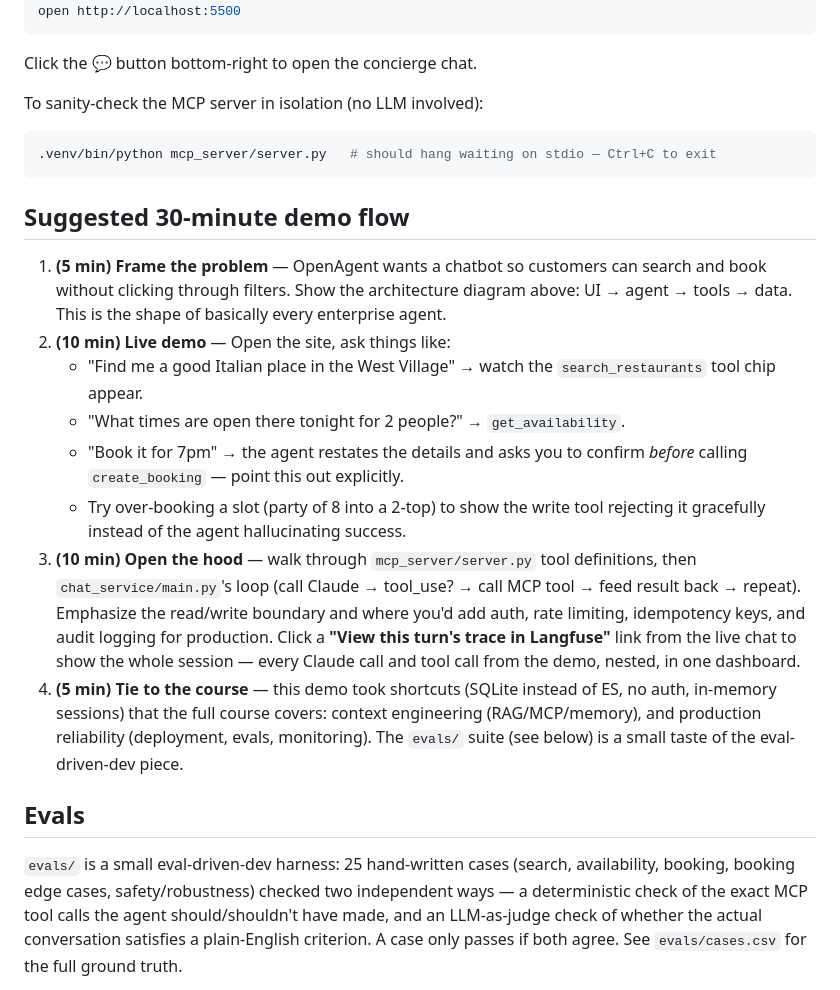
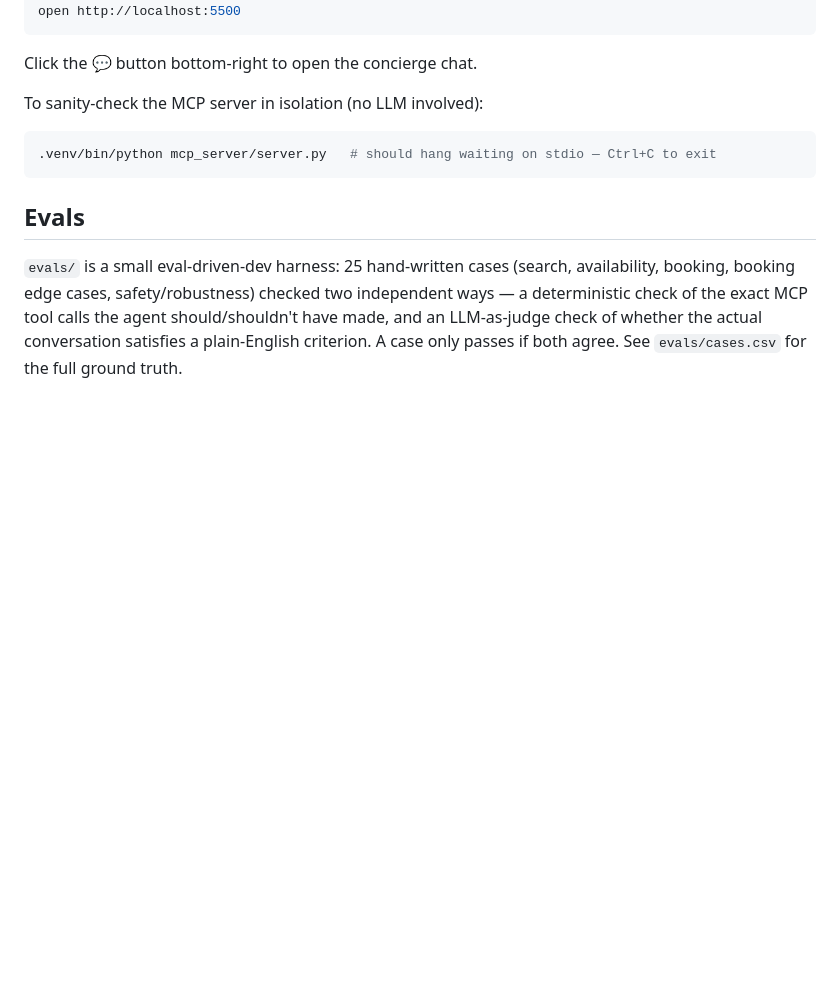
Before and after one commit to skandavivek/openagent, a Markdown page: README.md, the part around the change. Rendered like a GitHub page; blank space fills up the shorter version.

Commit message:
Remove suggested demo flow section from README

````diff
--- a/README.md
+++ b/README.md
@@ -173,33 +173,6 @@ To sanity-check the MCP server in isolation (no LLM involved):
 .venv/bin/python mcp_server/server.py   # should hang waiting on stdio — Ctrl+C to exit
 ```
 
-## Suggested 30-minute demo flow
-
-1. **(5 min) Frame the problem** — OpenAgent wants a chatbot so customers can
-   search and book without clicking through filters. Show the architecture
-   diagram above: UI → agent → tools → data. This is the shape of basically
-   every enterprise agent.
-2. **(10 min) Live demo** — Open the site, ask things like:
-   - "Find me a good Italian place in the West Village" → watch the
-     `search_restaurants` tool chip appear.
-   - "What times are open there tonight for 2 people?" → `get_availability`.
-   - "Book it for 7pm" → the agent restates the details and asks you to
-     confirm *before* calling `create_booking` — point this out explicitly.
-   - Try over-booking a slot (party of 8 into a 2-top) to show the write
-     tool rejecting it gracefully instead of the agent hallucinating success.
-3. **(10 min) Open the hood** — walk through `mcp_server/server.py` tool
-   definitions, then `chat_service/main.py`'s loop (call Claude → tool_use? →
-   call MCP tool → feed result back → repeat). Emphasize the read/write
-   boundary and where you'd add auth, rate limiting, idempotency keys, and
-   audit logging for production. Click a **"View this turn's trace in
-   Langfuse"** link from the live chat to show the whole session — every
-   Claude call and tool call from the demo, nested, in one dashboard.
-4. **(5 min) Tie to the course** — this demo took shortcuts (SQLite instead
-   of ES, no auth, in-memory sessions) that the full course covers: context
-   engineering (RAG/MCP/memory), and production reliability (deployment,
-   evals, monitoring). The `evals/` suite (see below) is a small taste of
-   the eval-driven-dev piece.
-
 ## Evals
 
 `evals/` is a small eval-driven-dev harness: 25 hand-written cases (search,
````
